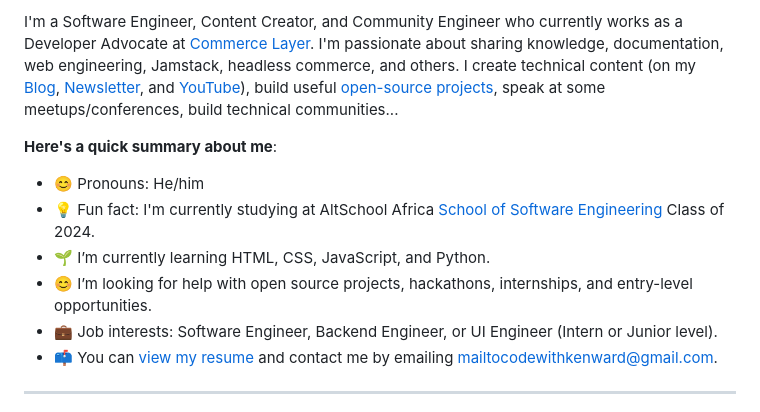
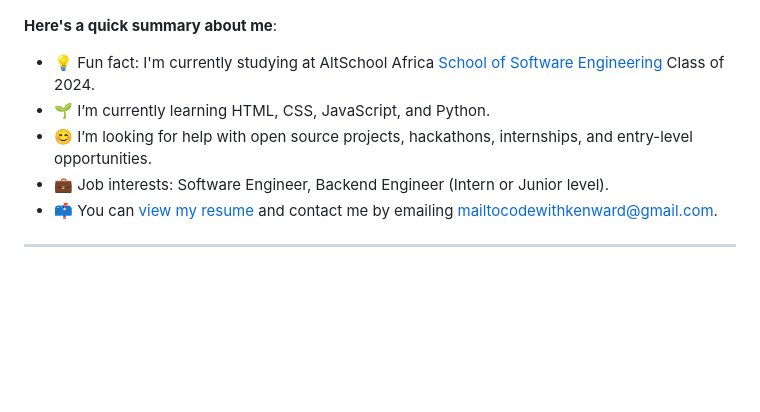
Before and after one commit to Dogtorken/Dogtorken, a Markdown page: README.md, the part around one of its changes. Drawn GitHub-style; blank space fills up the shorter version.

```diff
--- a/README.md
+++ b/README.md
@@ -4,13 +4,11 @@
 
-I'm a Software Engineer, Content Creator, and Community Engineer who currently works as a Developer Advocate at [Commerce Layer](https://commercelayer.io). I'm passionate about sharing knowledge, documentation, web engineering, Jamstack, headless commerce, and others. I create technical content (on my [Blog](https://bolajiayodeji.com/), [Newsletter](https://bawd.bolajiayodeji.com), and [YouTube](https://www.youtube.com/c/bolajiayodeji)), build useful [open-source projects](https://github.com/BolajiAyodeji), speak at some meetups/conferences, build technical communities...
 
 **Here's a quick summary about me**:
 
-- 😊 Pronouns: He/him
 - 💡 Fun fact: I'm currently studying at AltSchool Africa [School of Software Engineering](https://learn.altschoolafrica.com/software-engineering/) Class of 2024.
 - 🌱 I’m currently learning HTML, CSS, JavaScript, and Python.
 - 😊 I’m looking for help with open source projects, hackathons, internships, and entry-level opportunities.
-- 💼 Job interests: Software Engineer, Backend Engineer, or UI Engineer (Intern or Junior level).
+- 💼 Job interests: Software Engineer, Backend Engineer (Intern or Junior level).
 - 📫 You can [view my resume](#) and contact me by emailing mailtocodewithkenward@gmail.com.
 
 ---
```
Also changed, not shown: other parts of README.md (+2 -2 lines).
